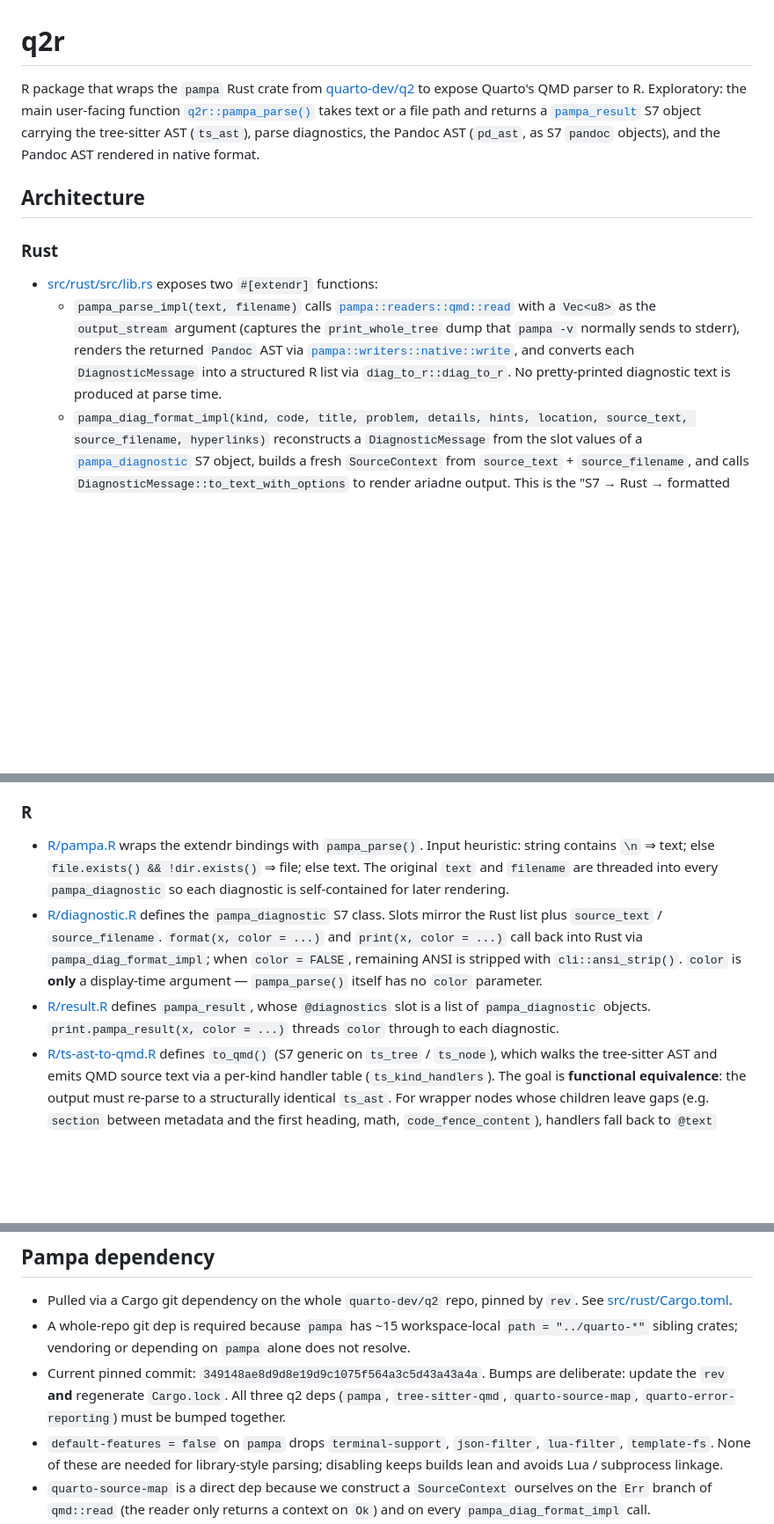
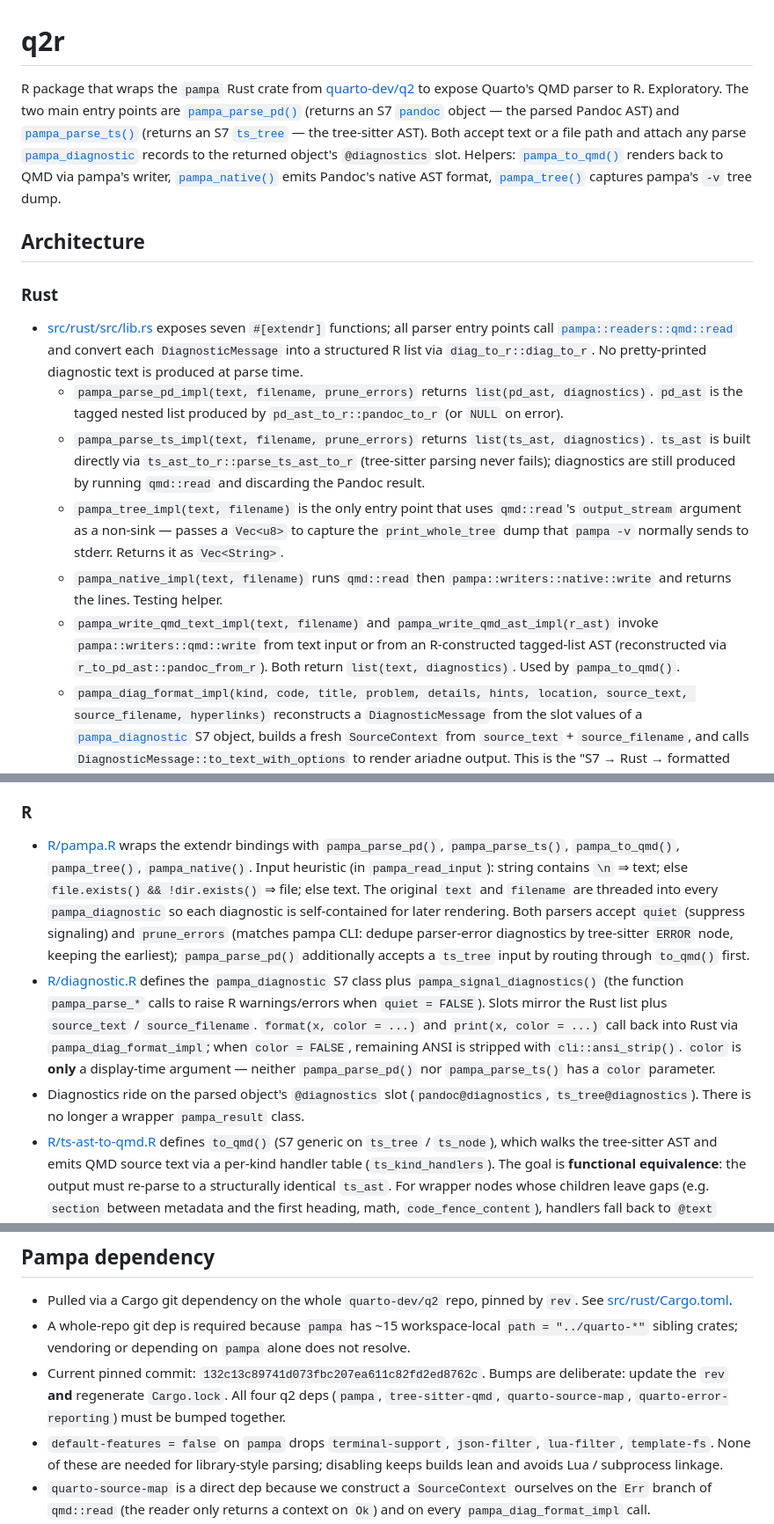
Before and after one commit to rundel/q2r, a Markdown page: CLAUDE.md, 3 parts joined by grey strips. Shown at 88% size. Rendered like a GitHub page; blank space fills up the shorter version.

Commit message:
CLAUDE.md: refresh API surface, extendr fn list, and pinned rev
Co-Authored-By: Claude Opus 4.7 (1M context) <noreply@anthropic.com>

```diff
--- a/CLAUDE.md
+++ b/CLAUDE.md
@@ -1,13 +1,17 @@
 # q2r
 
-R package that wraps the `pampa` Rust crate from [quarto-dev/q2](https://github.com/quarto-dev/q2) to expose Quarto's QMD parser to R. Exploratory: the main user-facing function [`q2r::pampa_parse()`](R/pampa.R) takes text or a file path and returns a [`pampa_result`](R/result.R) S7 object carrying the tree-sitter AST (`ts_ast`), parse diagnostics, the Pandoc AST (`pd_ast`, as S7 `pandoc` objects), and the Pandoc AST rendered in native format.
+R package that wraps the `pampa` Rust crate from [quarto-dev/q2](https://github.com/quarto-dev/q2) to expose Quarto's QMD parser to R. Exploratory. The two main entry points are [`pampa_parse_pd()`](R/pampa.R) (returns an S7 [`pandoc`](R/pd-ast-pandoc.R) object — the parsed Pandoc AST) and [`pampa_parse_ts()`](R/pampa.R) (returns an S7 [`ts_tree`](R/ts-ast.R) — the tree-sitter AST). Both accept text or a file path and attach any parse [`pampa_diagnostic`](R/diagnostic.R) records to the returned object's `@diagnostics` slot. Helpers: [`pampa_to_qmd()`](R/pampa.R) renders back to QMD via pampa's writer, [`pampa_native()`](R/pampa.R) emits Pandoc's native AST format, [`pampa_tree()`](R/pampa.R) captures pampa's `-v` tree dump.
 
 ## Architecture
 
 ### Rust
 
-- [src/rust/src/lib.rs](src/rust/src/lib.rs) exposes two `#[extendr]` functions:
-  - `pampa_parse_impl(text, filename)` calls [`pampa::readers::qmd::read`](../q2/crates/pampa/src/readers/qmd.rs) with a `Vec<u8>` as the `output_stream` argument (captures the `print_whole_tree` dump that `pampa -v` normally sends to stderr), renders the returned `Pandoc` AST via [`pampa::writers::native::write`](../q2/crates/pampa/src/writers/native.rs), and converts each `DiagnosticMessage` into a structured R list via `diag_to_r::diag_to_r`. No pretty-printed diagnostic text is produced at parse time.
+- [src/rust/src/lib.rs](src/rust/src/lib.rs) exposes seven `#[extendr]` functions; all parser entry points call [`pampa::readers::qmd::read`](../q2/crates/pampa/src/readers/qmd.rs) and convert each `DiagnosticMessage` into a structured R list via `diag_to_r::diag_to_r`. No pretty-printed diagnostic text is produced at parse time.
+  - `pampa_parse_pd_impl(text, filename, prune_errors)` returns `list(pd_ast, diagnostics)`. `pd_ast` is the tagged nested list produced by `pd_ast_to_r::pandoc_to_r` (or `NULL` on error).
+  - `pampa_parse_ts_impl(text, filename, prune_errors)` returns `list(ts_ast, diagnostics)`. `ts_ast` is built directly via `ts_ast_to_r::parse_ts_ast_to_r` (tree-sitter parsing never fails); diagnostics are still produced by running `qmd::read` and discarding the Pandoc result.
+  - `pampa_tree_impl(text, filename)` is the only entry point that uses `qmd::read`'s `output_stream` argument as a non-sink — passes a `Vec<u8>` to capture the `print_whole_tree` dump that `pampa -v` normally sends to stderr. Returns it as `Vec<String>`.
+  - `pampa_native_impl(text, filename)` runs `qmd::read` then `pampa::writers::native::write` and returns the lines. Testing helper.
+  - `pampa_write_qmd_text_impl(text, filename)` and `pampa_write_qmd_ast_impl(r_ast)` invoke `pampa::writers::qmd::write` from text input or from an R-constructed tagged-list AST (reconstructed via `r_to_pd_ast::pandoc_from_r`). Both return `list(text, diagnostics)`. Used by `pampa_to_qmd()`.
   - `pampa_diag_format_impl(kind, code, title, problem, details, hints, location, source_text, source_filename, hyperlinks)` reconstructs a `DiagnosticMessage` from the slot values of a [`pampa_diagnostic`](R/diagnostic.R) S7 object, builds a fresh `SourceContext` from `source_text` + `source_filename`, and calls `DiagnosticMessage::to_text_with_options` to render ariadne output. This is the "S7 → Rust → formatted text" path used by `print()` / `format()`.
 - [src/rust/src/diag_to_r.rs](src/rust/src/diag_to_r.rs) owns both halves of the round trip:
   - `diag_to_r(&DiagnosticMessage, &SourceContext) -> Robj` flattens the message into a named list with `kind`, `code`, `title`, `problem`, `details`, `hints`, `location` (`map_offset`-resolved to `file`, `start_offset`/`row`/`column`, `end_offset`/`row`/`column`).
@@ -16,9 +20,9 @@ R package that wraps the `pampa` Rust crate from [quarto-dev/q2](https://github.
 
 ### R
 
-- [R/pampa.R](R/pampa.R) wraps the extendr bindings with `pampa_parse()`. Input heuristic: string contains `\n` ⇒ text; else `file.exists() && !dir.exists()` ⇒ file; else text. The original `text` and `filename` are threaded into every `pampa_diagnostic` so each diagnostic is self-contained for later rendering.
-- [R/diagnostic.R](R/diagnostic.R) defines the `pampa_diagnostic` S7 class. Slots mirror the Rust list plus `source_text` / `source_filename`. `format(x, color = ...)` and `print(x, color = ...)` call back into Rust via `pampa_diag_format_impl`; when `color = FALSE`, remaining ANSI is stripped with `cli::ansi_strip()`. `color` is **only** a display-time argument — `pampa_parse()` itself has no `color` parameter.
-- [R/result.R](R/result.R) defines `pampa_result`, whose `@diagnostics` slot is a list of `pampa_diagnostic` objects. `print.pampa_result(x, color = ...)` threads `color` through to each diagnostic.
+- [R/pampa.R](R/pampa.R) wraps the extendr bindings with `pampa_parse_pd()`, `pampa_parse_ts()`, `pampa_to_qmd()`, `pampa_tree()`, `pampa_native()`. Input heuristic (in `pampa_read_input`): string contains `\n` ⇒ text; else `file.exists() && !dir.exists()` ⇒ file; else text. The original `text` and `filename` are threaded into every `pampa_diagnostic` so each diagnostic is self-contained for later rendering. Both parsers accept `quiet` (suppress signaling) and `prune_errors` (matches pampa CLI: dedupe parser-error diagnostics by tree-sitter `ERROR` node, keeping the earliest); `pampa_parse_pd()` additionally accepts a `ts_tree` input by routing through `to_qmd()` first.
+- [R/diagnostic.R](R/diagnostic.R) defines the `pampa_diagnostic` S7 class plus `pampa_signal_diagnostics()` (the function `pampa_parse_*` calls to raise R warnings/errors when `quiet = FALSE`). Slots mirror the Rust list plus `source_text` / `source_filename`. `format(x, color = ...)` and `print(x, color = ...)` call back into Rust via `pampa_diag_format_impl`; when `color = FALSE`, remaining ANSI is stripped with `cli::ansi_strip()`. `color` is **only** a display-time argument — neither `pampa_parse_pd()` nor `pampa_parse_ts()` has a `color` parameter.
+- Diagnostics ride on the parsed object's `@diagnostics` slot (`pandoc@diagnostics`, `ts_tree@diagnostics`). There is no longer a wrapper `pampa_result` class.
 - [R/ts-ast-to-qmd.R](R/ts-ast-to-qmd.R) defines `to_qmd()` (S7 generic on `ts_tree` / `ts_node`), which walks the tree-sitter AST and emits QMD source text via a per-kind handler table (`ts_kind_handlers`). The goal is **functional equivalence**: the output must re-parse to a structurally identical `ts_ast`. For wrapper nodes whose children leave gaps (e.g. `section` between metadata and the first heading, math, `code_fence_content`), handlers fall back to `@text` populated by the Rust exporter, so inter-element whitespace round-trips verbatim. Unknown kinds emit a warning and default to plain child concatenation. Use [`ts_to_text()`](R/ts-ast.R) when byte-exact reconstruction is required instead.
 
 ## Toolchain
@@ -48,7 +53,7 @@ Each FAIL line is followed by either a `rt-diag:` reason (rendered output failed
 
 - Pulled via a Cargo git dependency on the whole `quarto-dev/q2` repo, pinned by `rev`. See [src/rust/Cargo.toml](src/rust/Cargo.toml).
 - A whole-repo git dep is required because `pampa` has ~15 workspace-local `path = "../quarto-*"` sibling crates; vendoring or depending on `pampa` alone does not resolve.
-- Current pinned commit: `349148ae8d9d8e19d9c1075f564a3c5d43a43a4a`. Bumps are deliberate: update the `rev` **and** regenerate `Cargo.lock`. All three q2 deps (`pampa`, `tree-sitter-qmd`, `quarto-source-map`, `quarto-error-reporting`) must be bumped together.
+- Current pinned commit: `132c13c89741d073fbc207ea611c82fd2ed8762c`. Bumps are deliberate: update the `rev` **and** regenerate `Cargo.lock`. All four q2 deps (`pampa`, `tree-sitter-qmd`, `quarto-source-map`, `quarto-error-reporting`) must be bumped together.
 - `default-features = false` on `pampa` drops `terminal-support`, `json-filter`, `lua-filter`, `template-fs`. None of these are needed for library-style parsing; disabling keeps builds lean and avoids Lua / subprocess linkage.
 - `quarto-source-map` is a direct dep because we construct a `SourceContext` ourselves on the `Err` branch of `qmd::read` (the reader only returns a context on `Ok`) and on every `pampa_diag_format_impl` call.
 - `quarto-error-reporting` is a direct dep because we need `TextRenderOptions` (hyperlink toggle) and to `Deserialize`/reconstruct `DiagnosticMessage` values.
```
Also changed, not shown: other parts of CLAUDE.md (+1 -0 lines).
